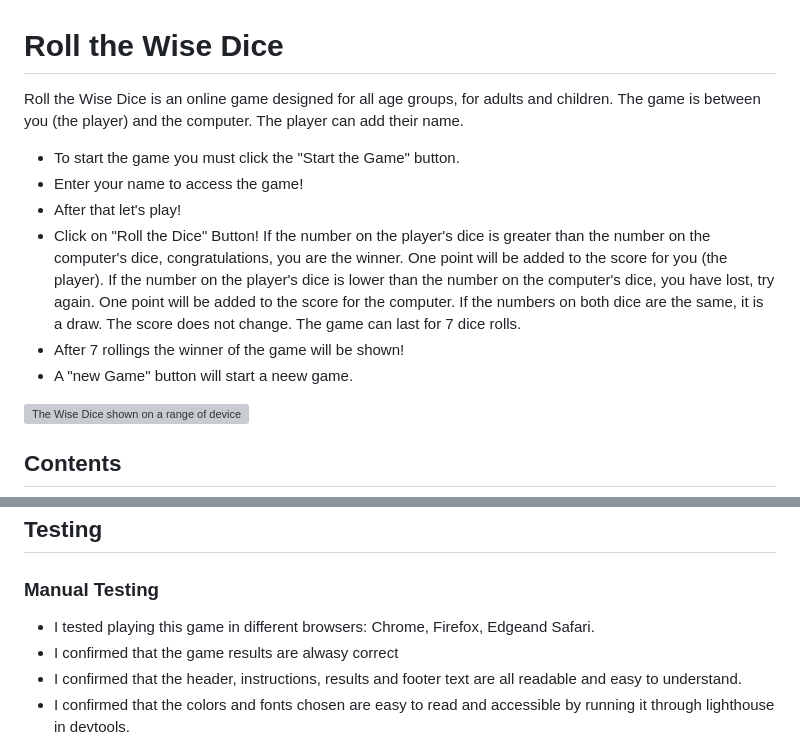
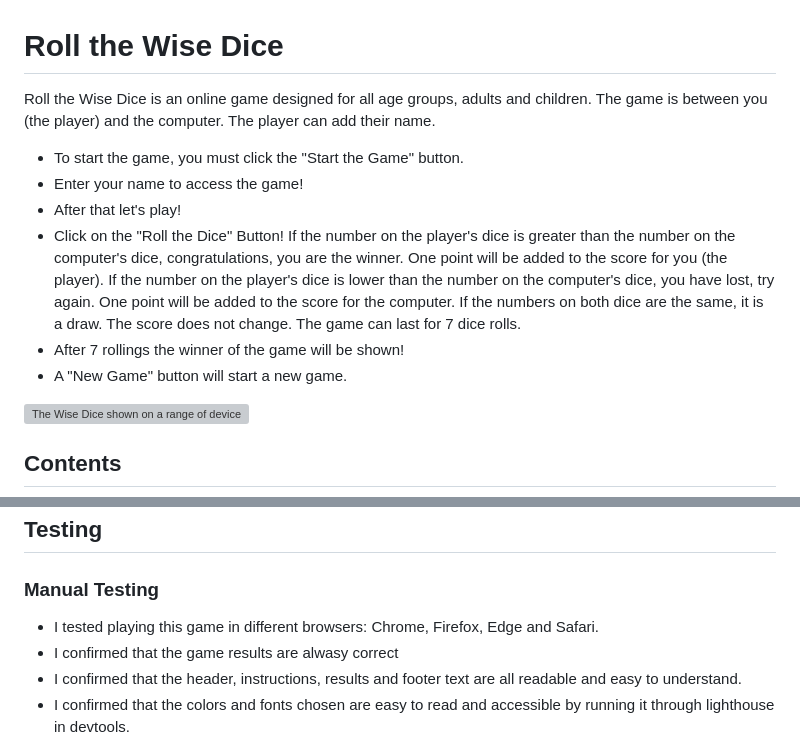
Before and after one commit to Xh3ni/wise-dice, a Markdown page: README.md, 2 parts joined by grey strips. Drawn GitHub-style; grey boxes are pictures that could not be loaded.

Commit message:
Grammar check for README.md file

```diff
--- a/README.md
+++ b/README.md
@@ -1,17 +1,16 @@
 # Roll the Wise Dice
 
-Roll the Wise Dice is an online game designed for all age groups, for adults and children. The game is between you (the player) and the computer. The player can add their name.
-- To start the game you must click the "Start the Game" button.
+ Roll the Wise Dice is an online game designed for all age groups, adults and children. The game is between you (the player) and the computer. The player can add their name.
+- To start the game, you must click the "Start the Game" button.
 - Enter your name to access the game!
 - After that let's play!
-- Click on "Roll the Dice" Button!
+- Click on the "Roll the Dice" Button!
 If the number on the player's dice is greater than the number on the computer's dice, congratulations, you are the winner. One point will be added to the score for you (the player).
 If the number on the player's dice is lower than the number on the computer's dice, you have lost, try again. One point will be added to the score for the computer.
 If the numbers on both dice are the same, it is a draw. The score does not change.
 The game can last for 7 dice rolls.
 - After 7 rollings the winner of the game will be shown!
-- A "new Game" button will start a neew game.
-
+- A "New Game" button will start a new game.
 
 ![The Wise Dice shown on a range of devices](assets/docs/responisive-wise-dice.png)
 
@@ -105,7 +104,7 @@ Wireframes were created for desktop version of the game with the Program [Balsam
 ## Testing
 
 ### Manual Testing
-- I tested playing this game in different browsers: Chrome, Firefox, Edgeand Safari.
+- I tested playing this game in different browsers: Chrome, Firefox, Edge and Safari.
 - I confirmed that the game results are alwasy correct
 - I confirmed that the header, instructions, results and footer text are all readable and easy to understand.
 - I confirmed that the colors and fonts chosen are easy to read and accessible by running it through lighthouse in devtools.
```
